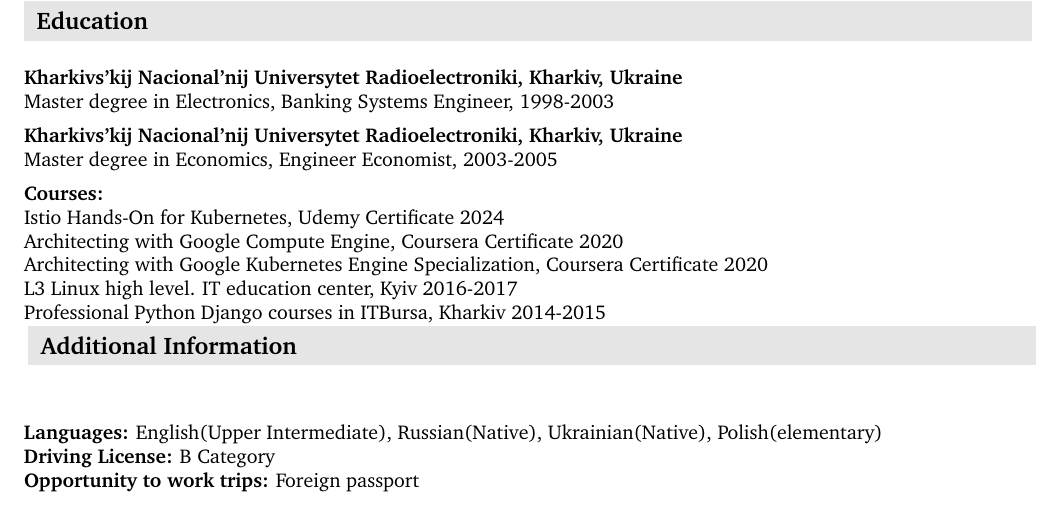
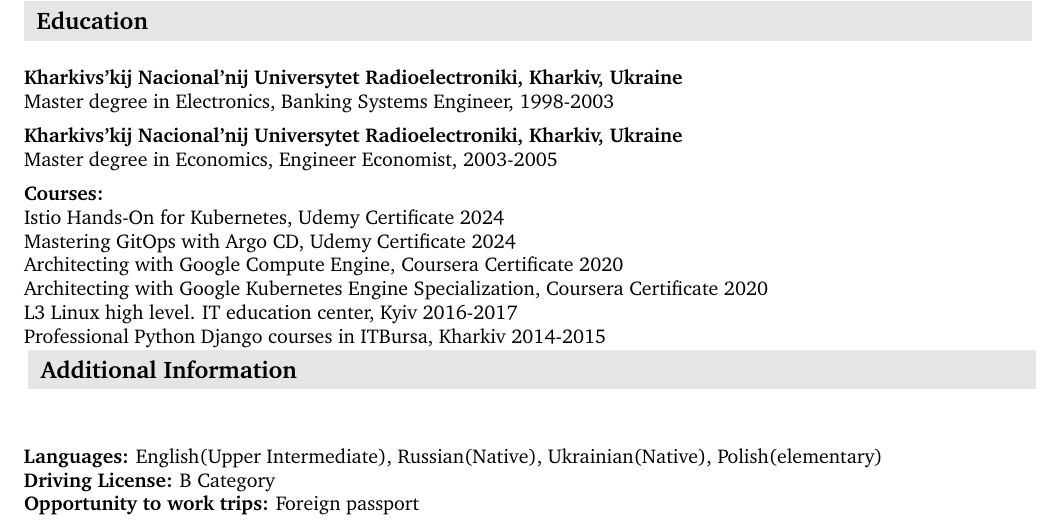
Before and after one commit to siveriaman/cv, a LaTeX document (igor_pogorelko.tex): part of page 3 of 3, cut so that both start at the same text. Compiled offline with pdfLaTeX.

Commit message:
added a ArgoCD course to cources list

```diff
--- a/igor_pogorelko.tex
+++ b/igor_pogorelko.tex
@@ -265,6 +265,7 @@ Master degree in Economics, Engineer Economist, 2003-2005\\
 \subsection{Courses:}
 \label{sec-4-1-2}
 Istio Hands-On for Kubernetes, Udemy Certificate 2024\\
+Mastering GitOps with Argo CD, Udemy Certificate 2024\\
 Architecting with Google Compute Engine, Coursera Certificate 2020\\
 Architecting with Google Kubernetes Engine Specialization, Coursera Certificate 2020\\
 L3 Linux high level. IT education center, Kyiv 2016-2017\\
```
Also changed, not shown: igor_pogorelko.pdf.
